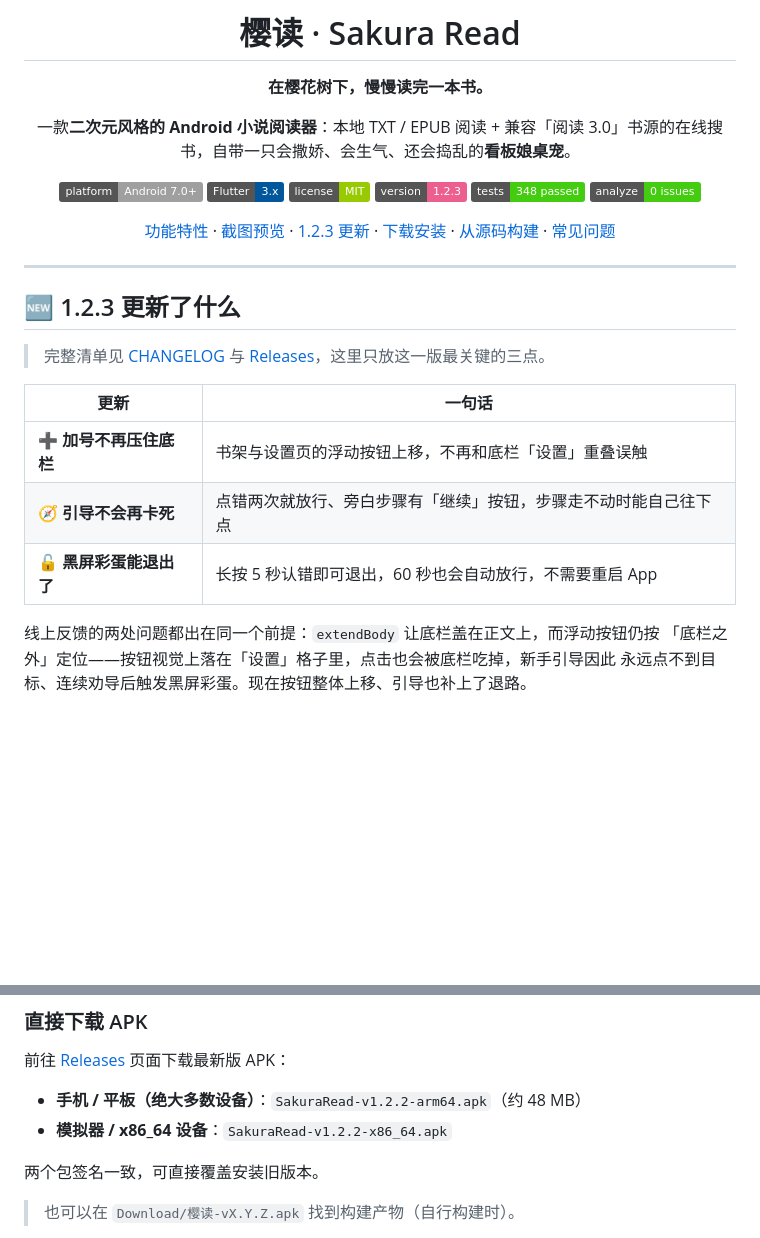
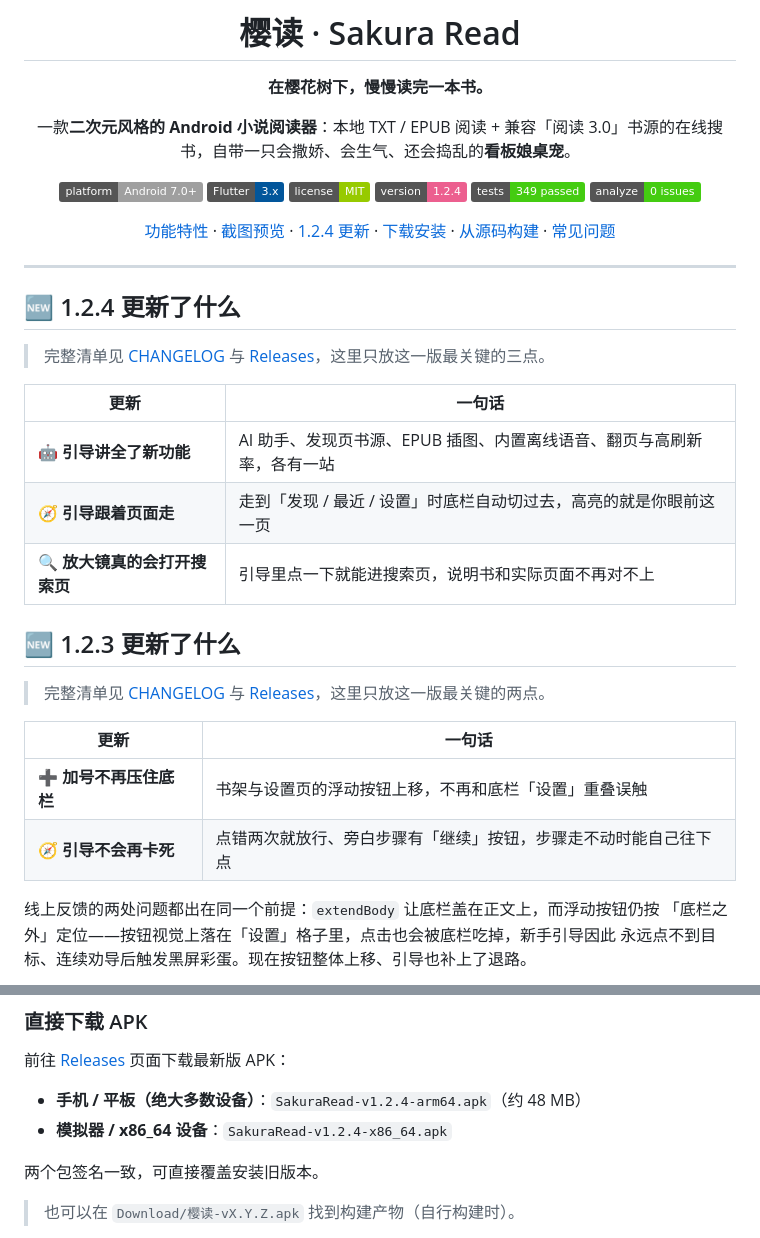
Before and after one commit to akira399/sakura-read, a Markdown page: README.md, 2 parts joined by grey strips. GitHub-like rendering; badges without logos; blank space fills up the shorter version.

Commit message:
docs(readme): 1.2.4 更新说明与徽章

```diff
--- a/README.md
+++ b/README.md
@@ -11,25 +11,34 @@
 [![Platform](https://img.shields.io/badge/platform-Android%207.0%2B-lightgrey?logo=android)]()
 [![Flutter](https://img.shields.io/badge/Flutter-3.x-02569B?logo=flutter)]()
 [![License](https://img.shields.io/badge/license-MIT-green)]()
-[![Version](https://img.shields.io/badge/version-1.2.3-ec5f8f)]()
-[![Tests](https://img.shields.io/badge/tests-348%20passed-brightgreen)]()
+[![Version](https://img.shields.io/badge/version-1.2.4-ec5f8f)]()
+[![Tests](https://img.shields.io/badge/tests-349%20passed-brightgreen)]()
 [![Analyze](https://img.shields.io/badge/analyze-0%20issues-brightgreen)]()
 
-[功能特性](#-功能特性) · [截图预览](#-截图预览) · [1.2.3 更新](#-123-更新了什么) · [下载安装](#-下载安装) · [从源码构建](#-从源码构建) · [常见问题](#-常见问题)
+[功能特性](#-功能特性) · [截图预览](#-截图预览) · [1.2.4 更新](#-124-更新了什么) · [下载安装](#-下载安装) · [从源码构建](#-从源码构建) · [常见问题](#-常见问题)
 
 </div>
 
 ---
 
-## 🆕 1.2.3 更新了什么
+## 🆕 1.2.4 更新了什么
 
 > 完整清单见 [CHANGELOG](CHANGELOG.md) 与 [Releases](../../releases/latest)，这里只放这一版最关键的三点。
 
 | 更新 | 一句话 |
 | --- | --- |
+| 🤖 **引导讲全了新功能** | AI 助手、发现页书源、EPUB 插图、内置离线语音、翻页与高刷新率，各有一站 |
+| 🧭 **引导跟着页面走** | 走到「发现 / 最近 / 设置」时底栏自动切过去，高亮的就是你眼前这一页 |
+| 🔍 **放大镜真的会打开搜索页** | 引导里点一下就能进搜索页，说明书和实际页面不再对不上 |
+
+## 🆕 1.2.3 更新了什么
+
+> 完整清单见 [CHANGELOG](CHANGELOG.md) 与 [Releases](../../releases/latest)，这里只放这一版最关键的两点。
+
+| 更新 | 一句话 |
+| --- | --- |
 | ➕ **加号不再压住底栏** | 书架与设置页的浮动按钮上移，不再和底栏「设置」重叠误触 |
 | 🧭 **引导不会再卡死** | 点错两次就放行、旁白步骤有「继续」按钮，步骤走不动时能自己往下点 |
-| 🔓 **黑屏彩蛋能退出了** | 长按 5 秒认错即可退出，60 秒也会自动放行，不需要重启 App |
 
 线上反馈的两处问题都出在同一个前提：`extendBody` 让底栏盖在正文上，而浮动按钮仍按
 「底栏之外」定位——按钮视觉上落在「设置」格子里，点击也会被底栏吃掉，新手引导因此
@@ -205,8 +214,8 @@ Q 版看板娘头像，三种形态（方形 / 圆角 / 圆形）+ 自适应图
 
 前往 [Releases](../../releases/latest) 页面下载最新版 APK：
 
-- **手机 / 平板（绝大多数设备）**：`SakuraRead-v1.2.2-arm64.apk`（约 48 MB）
-- **模拟器 / x86_64 设备**：`SakuraRead-v1.2.2-x86_64.apk`
+- **手机 / 平板（绝大多数设备）**：`SakuraRead-v1.2.4-arm64.apk`（约 48 MB）
+- **模拟器 / x86_64 设备**：`SakuraRead-v1.2.4-x86_64.apk`
 
 两个包签名一致，可直接覆盖安装旧版本。
 
```
